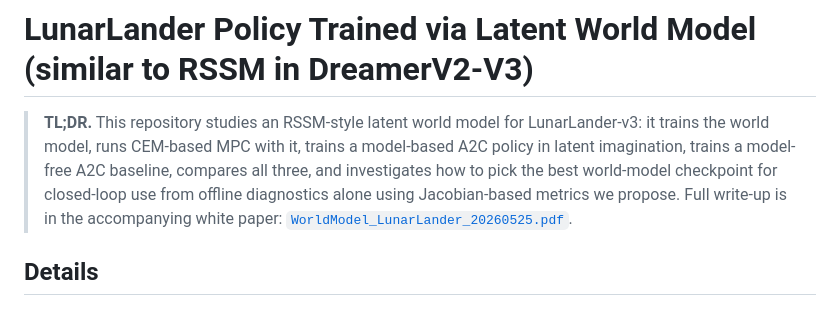
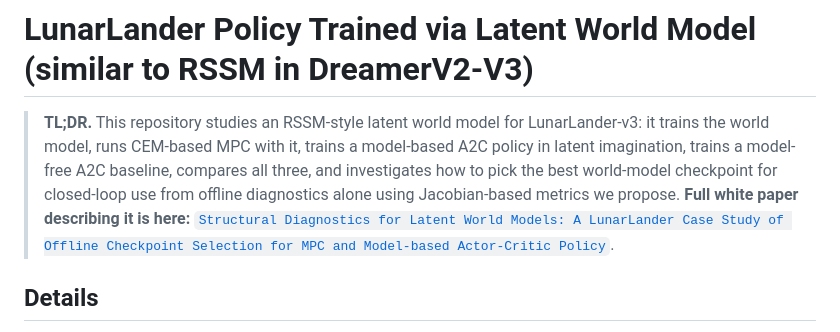
Before and after one commit to nsmoly/LunarLander_RSSM, a Markdown page: README.md, the part around the change. Drawn GitHub-style.

Commit message:
Update README.md
README paper link edit

```diff
--- a/README.md
+++ b/README.md
@@ -1,7 +1,8 @@
 # LunarLander Policy Trained via Latent World Model (similar to RSSM in DreamerV2-V3)
 
 > **TL;DR.** This repository studies an RSSM-style latent world model for LunarLander-v3: it trains the world model, runs CEM-based MPC with it, trains a model-based A2C policy in latent imagination, trains a model-free A2C baseline, compares all three, and investigates how to pick the best world-model checkpoint for closed-loop use from offline diagnostics alone using Jacobian-based metrics we propose.
-Full write-up is in the accompanying white paper: [`WorldModel_LunarLander_20260525.pdf`](./WorldModel_LunarLander_20260525.pdf).
+**Full white paper describing it is here:** [`Structural Diagnostics for Latent World Models:
+A LunarLander Case Study of Offline Checkpoint Selection for MPC and Model-based Actor-Critic Policy`](./WorldModel_LunarLander_20260525.pdf).
 
 ## Details
 
```
